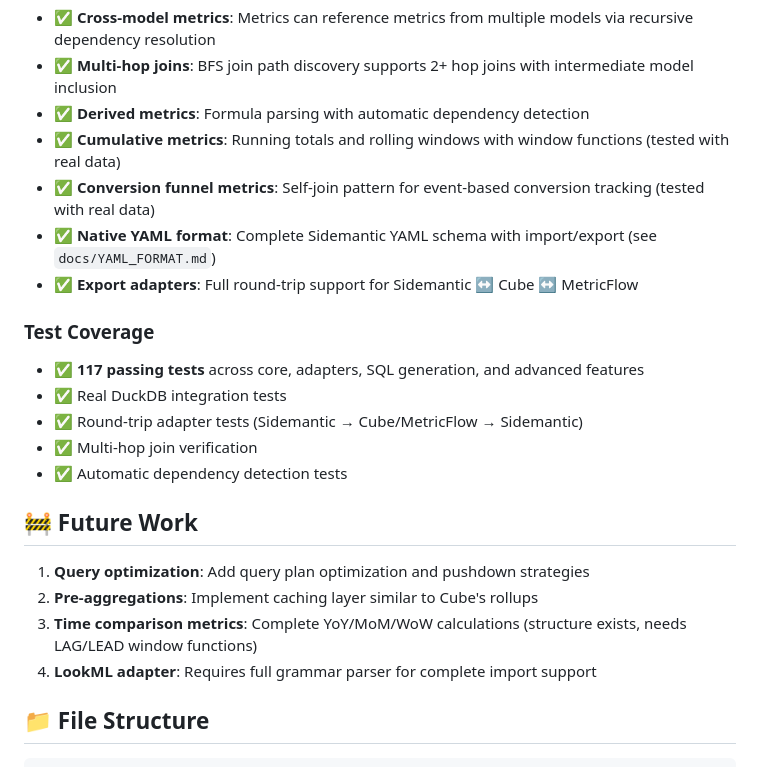
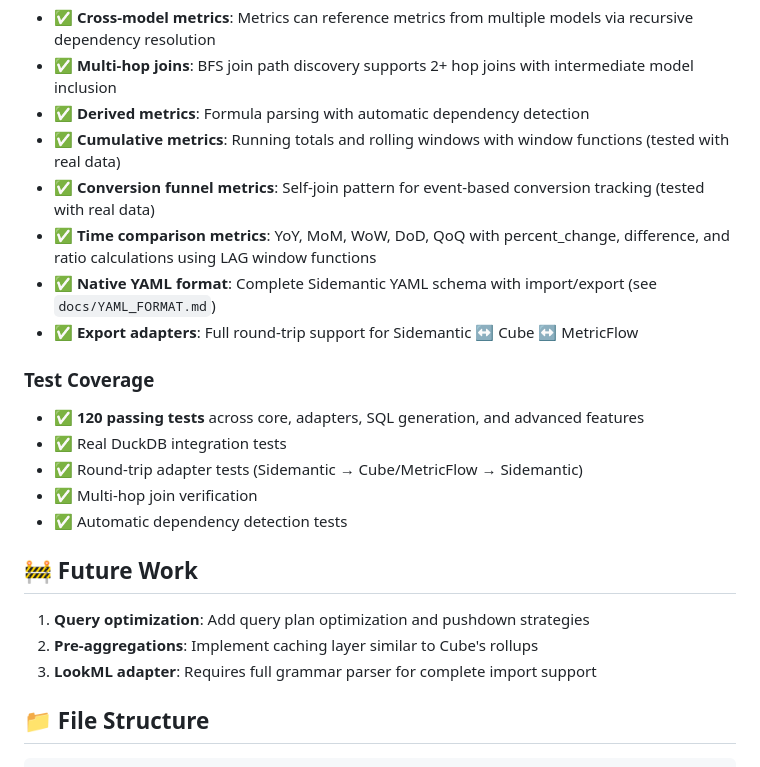
Before and after one commit to sidequery/sidemantic, a Markdown page: docs/STATUS.md, the part around the change. Rendered like a GitHub page.

```diff
--- a/docs/STATUS.md
+++ b/docs/STATUS.md
@@ -123,11 +123,12 @@ GROUP BY 1
 - ✅ **Derived metrics**: Formula parsing with automatic dependency detection
 - ✅ **Cumulative metrics**: Running totals and rolling windows with window functions (tested with real data)
 - ✅ **Conversion funnel metrics**: Self-join pattern for event-based conversion tracking (tested with real data)
+- ✅ **Time comparison metrics**: YoY, MoM, WoW, DoD, QoQ with percent_change, difference, and ratio calculations using LAG window functions
 - ✅ **Native YAML format**: Complete Sidemantic YAML schema with import/export (see `docs/YAML_FORMAT.md`)
 - ✅ **Export adapters**: Full round-trip support for Sidemantic ↔ Cube ↔ MetricFlow
 
 ### Test Coverage
-- ✅ **117 passing tests** across core, adapters, SQL generation, and advanced features
+- ✅ **120 passing tests** across core, adapters, SQL generation, and advanced features
 - ✅ Real DuckDB integration tests
 - ✅ Round-trip adapter tests (Sidemantic → Cube/MetricFlow → Sidemantic)
 - ✅ Multi-hop join verification
@@ -137,8 +138,7 @@ GROUP BY 1
 
 1. **Query optimization**: Add query plan optimization and pushdown strategies
 2. **Pre-aggregations**: Implement caching layer similar to Cube's rollups
-3. **Time comparison metrics**: Complete YoY/MoM/WoW calculations (structure exists, needs LAG/LEAD window functions)
-4. **LookML adapter**: Requires full grammar parser for complete import support
+3. **LookML adapter**: Requires full grammar parser for complete import support
 
 ## 📁 File Structure
 
```
Also changed, not shown: README.md (+0 -1 lines).
